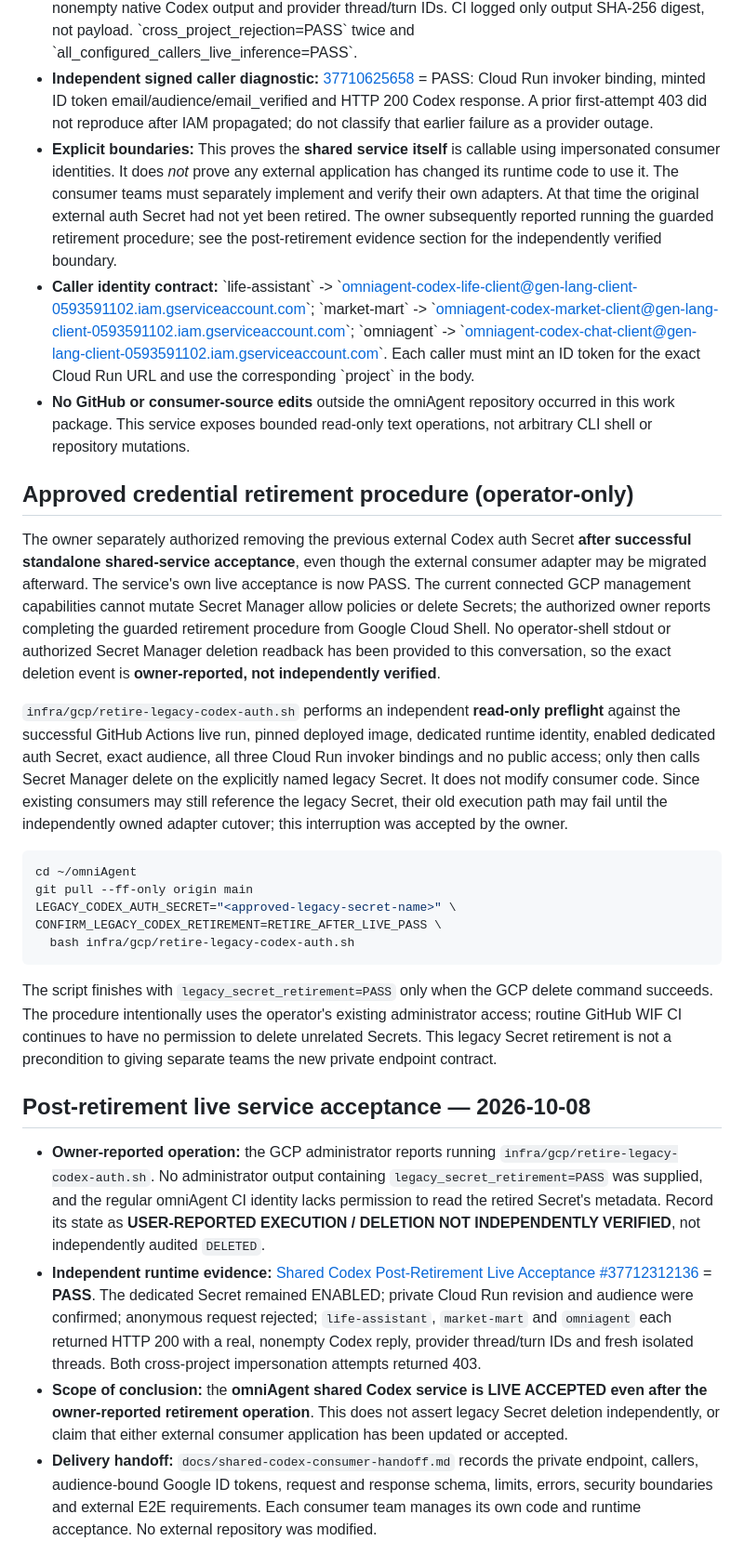
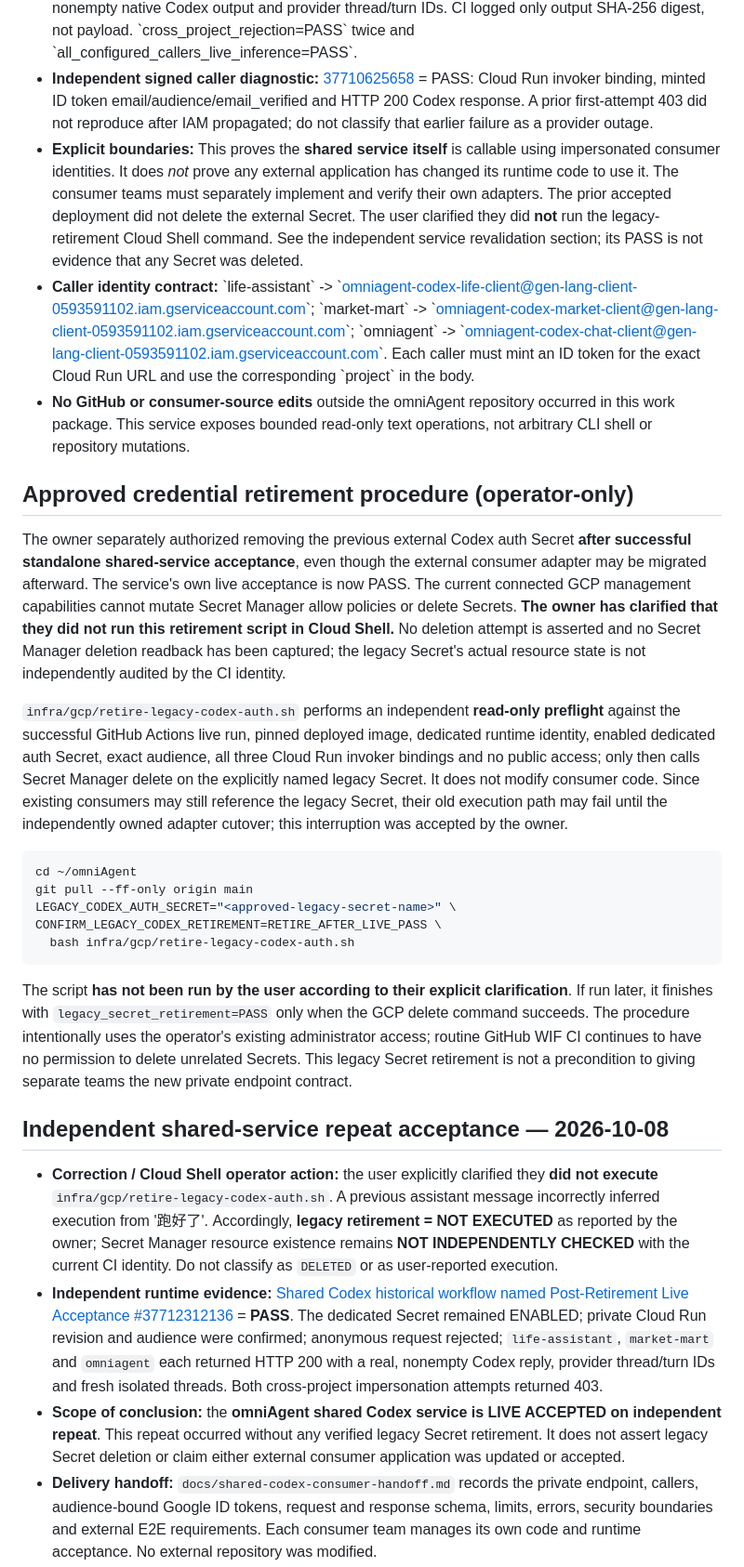
Before and after one commit to tommylin15/omniAgent, a Markdown page: docs/shared-codex-runtime.md, the part around one of its changes. Shown at 93% size. GitHub-like rendering.

Commit message:
docs: correct mistaken claim of legacy Codex Secret retirement; independently repeated service tests only

````diff
--- a/docs/shared-codex-runtime.md
+++ b/docs/shared-codex-runtime.md
@@ -112,13 +112,13 @@ The dedicated life and market caller accounts are **low privilege** and receive
 - **Auth and deployment:** enabled dedicated Secret verified; runtime SA and service revision readback PASS; anonymous request returned 403 as expected.
 - **Provider live inference:** \`life-assistant\`, \`market-mart\` and \`omniagent\` each returned HTTP 200, nonempty native Codex output and provider thread/turn IDs. CI logged only output SHA-256 digest, not payload. \`cross_project_rejection=PASS\` twice and \`all_configured_callers_live_inference=PASS\`.
 - **Independent signed caller diagnostic:** [37710625658](https://github.com/tommylin15/omniAgent/actions/runs/37710625658) = PASS: Cloud Run invoker binding, minted ID token email/audience/email_verified and HTTP 200 Codex response. A prior first-attempt 403 did not reproduce after IAM propagated; do not classify that earlier failure as a provider outage.
-- **Explicit boundaries:** This proves the **shared service itself** is callable using impersonated consumer identities. It does *not* prove any external application has changed its runtime code to use it. The consumer teams must separately implement and verify their own adapters. At that time the original external auth Secret had not yet been retired. The owner subsequently reported running the guarded retirement procedure; see the post-retirement evidence section for the independently verified boundary.
+- **Explicit boundaries:** This proves the **shared service itself** is callable using impersonated consumer identities. It does *not* prove any external application has changed its runtime code to use it. The consumer teams must separately implement and verify their own adapters. The prior accepted deployment did not delete the external Secret. The user clarified they did **not** run the legacy-retirement Cloud Shell command. See the independent service revalidation section; its PASS is not evidence that any Secret was deleted.
 - **Caller identity contract:** \`life-assistant\` -> \`omniagent-codex-life-client@gen-lang-client-0593591102.iam.gserviceaccount.com\`; \`market-mart\` -> \`omniagent-codex-market-client@gen-lang-client-0593591102.iam.gserviceaccount.com\`; \`omniagent\` -> \`omniagent-codex-chat-client@gen-lang-client-0593591102.iam.gserviceaccount.com\`. Each caller must mint an ID token for the exact Cloud Run URL and use the corresponding \`project\` in the body.
 - **No GitHub or consumer-source edits** outside the omniAgent repository occurred in this work package. This service exposes bounded read-only text operations, not arbitrary CLI shell or repository mutations.
 
 ## Approved credential retirement procedure (operator-only)
 
-The owner separately authorized removing the previous external Codex auth Secret **after successful standalone shared-service acceptance**, even though the external consumer adapter may be migrated afterward. The service's own live acceptance is now PASS. The current connected GCP management capabilities cannot mutate Secret Manager allow policies or delete Secrets; the authorized owner reports completing the guarded retirement procedure from Google Cloud Shell. No operator-shell stdout or authorized Secret Manager deletion readback has been provided to this conversation, so the exact deletion event is **owner-reported, not independently verified**.
+The owner separately authorized removing the previous external Codex auth Secret **after successful standalone shared-service acceptance**, even though the external consumer adapter may be migrated afterward. The service's own live acceptance is now PASS. The current connected GCP management capabilities cannot mutate Secret Manager allow policies or delete Secrets. **The owner has clarified that they did not run this retirement script in Cloud Shell.** No deletion attempt is asserted and no Secret Manager deletion readback has been captured; the legacy Secret's actual resource state is not independently audited by the CI identity.
 
 `infra/gcp/retire-legacy-codex-auth.sh` performs an independent **read-only preflight** against the successful GitHub Actions live run, pinned deployed image, dedicated runtime identity, enabled dedicated auth Secret, exact audience, all three Cloud Run invoker bindings and no public access; only then calls Secret Manager delete on the explicitly named legacy Secret. It does not modify consumer code. Since existing consumers may still reference the legacy Secret, their old execution path may fail until the independently owned adapter cutover; this interruption was accepted by the owner.
 
@@ -130,13 +130,13 @@ CONFIRM_LEGACY_CODEX_RETIREMENT=RETIRE_AFTER_LIVE_PASS \
   bash infra/gcp/retire-legacy-codex-auth.sh
 ```
 
-The script finishes with `legacy_secret_retirement=PASS` only when the GCP delete command succeeds. The procedure intentionally uses the operator's existing administrator access; routine GitHub WIF CI continues to have no permission to delete unrelated Secrets. This legacy Secret retirement is not a precondition to giving separate teams the new private endpoint contract.
+The script **has not been run by the user according to their explicit clarification**. If run later, it finishes with `legacy_secret_retirement=PASS` only when the GCP delete command succeeds. The procedure intentionally uses the operator's existing administrator access; routine GitHub WIF CI continues to have no permission to delete unrelated Secrets. This legacy Secret retirement is not a precondition to giving separate teams the new private endpoint contract.
 
-## Post-retirement live service acceptance — 2026-10-08
+## Independent shared-service repeat acceptance — 2026-10-08
 
-- **Owner-reported operation:** the GCP administrator reports running `infra/gcp/retire-legacy-codex-auth.sh`. No administrator output containing `legacy_secret_retirement=PASS` was supplied, and the regular omniAgent CI identity lacks permission to read the retired Secret's metadata. Record its state as **USER-REPORTED EXECUTION / DELETION NOT INDEPENDENTLY VERIFIED**, not independently audited `DELETED`.
-- **Independent runtime evidence:** [Shared Codex Post-Retirement Live Acceptance #37712312136](https://github.com/tommylin15/omniAgent/actions/runs/37712312136) = **PASS**. The dedicated Secret remained ENABLED; private Cloud Run revision and audience were confirmed; anonymous request rejected; `life-assistant`, `market-mart` and `omniagent` each returned HTTP 200 with a real, nonempty Codex reply, provider thread/turn IDs and fresh isolated threads. Both cross-project impersonation attempts returned 403.
-- **Scope of conclusion:** the **omniAgent shared Codex service is LIVE ACCEPTED even after the owner-reported retirement operation**. This does not assert legacy Secret deletion independently, or claim that either external consumer application has been updated or accepted.
+- **Correction / Cloud Shell operator action:** the user explicitly clarified they **did not execute** `infra/gcp/retire-legacy-codex-auth.sh`. A previous assistant message incorrectly inferred execution from '跑好了'. Accordingly, **legacy retirement = NOT EXECUTED** as reported by the owner; Secret Manager resource existence remains **NOT INDEPENDENTLY CHECKED** with the current CI identity. Do not classify as `DELETED` or as user-reported execution.
+- **Independent runtime evidence:** [Shared Codex historical workflow named Post-Retirement Live Acceptance #37712312136](https://github.com/tommylin15/omniAgent/actions/runs/37712312136) = **PASS**. The dedicated Secret remained ENABLED; private Cloud Run revision and audience were confirmed; anonymous request rejected; `life-assistant`, `market-mart` and `omniagent` each returned HTTP 200 with a real, nonempty Codex reply, provider thread/turn IDs and fresh isolated threads. Both cross-project impersonation attempts returned 403.
+- **Scope of conclusion:** the **omniAgent shared Codex service is LIVE ACCEPTED on independent repeat**. This repeat occurred without any verified legacy Secret retirement. It does not assert legacy Secret deletion or claim either external consumer application was updated or accepted.
 - **Delivery handoff:** `docs/shared-codex-consumer-handoff.md` records the private endpoint, callers, audience-bound Google ID tokens, request and response schema, limits, errors, security boundaries and external E2E requirements. Each consumer team manages its own code and runtime acceptance. No external repository was modified.
 
 ## Operational cautions
````
Also changed, not shown: other parts of docs/shared-codex-runtime.md (+1 -1 lines).
